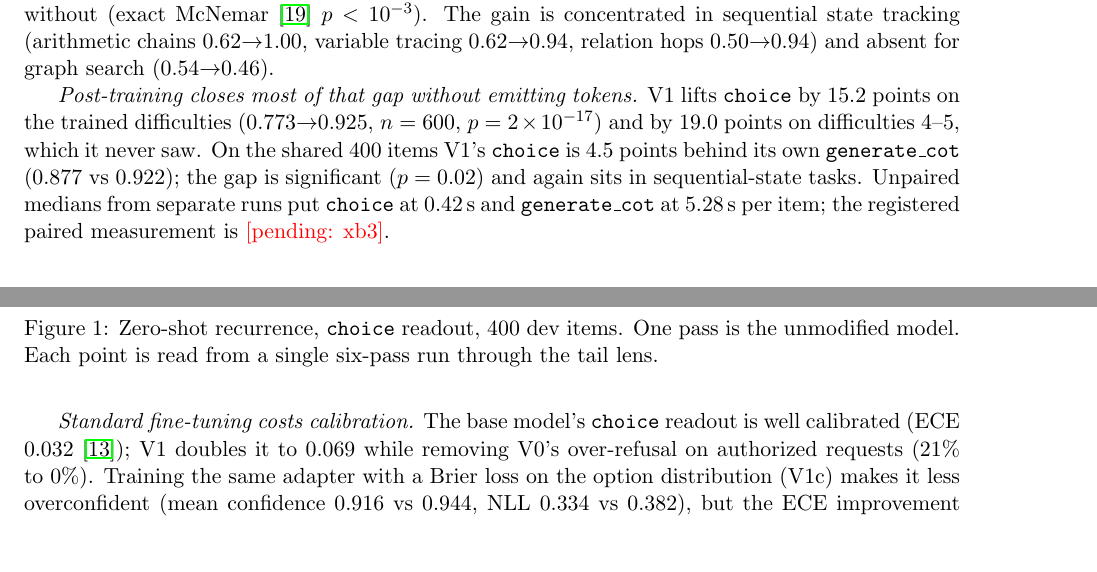
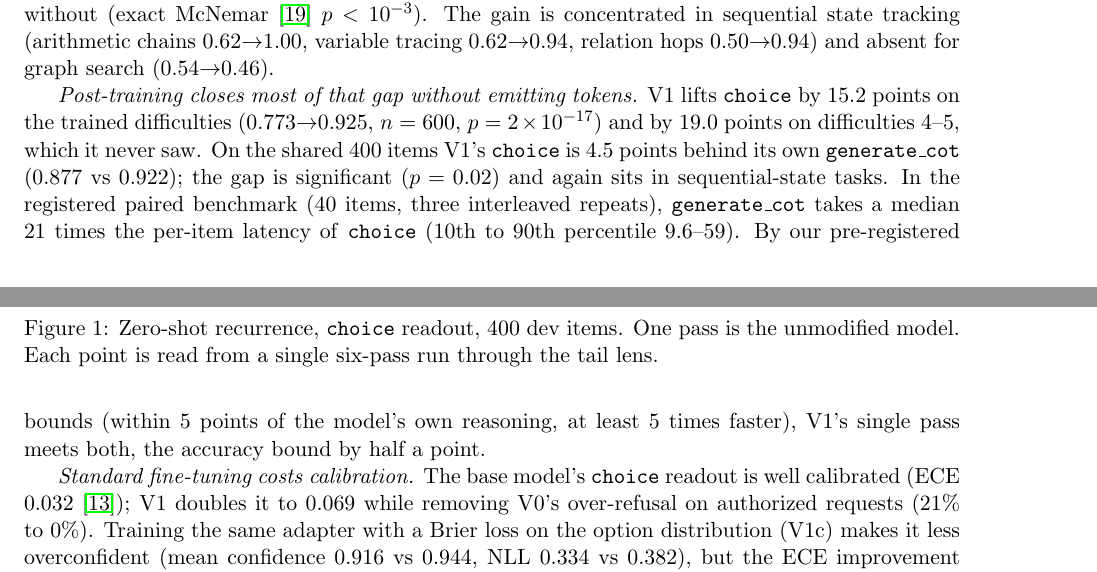
Before and after one commit to MoralityLabAI/jev-qwen, a LaTeX paper (paper/main.tex): two parts of pages 3 and 4 of 13, joined at a grey line, cut so that both start at the same text, the shorter picture padded with empty space. Compiled offline with pdfLaTeX.

Commit message:
H1 not falsified for V1: paired latency 21x (bound 5x), accuracy gap 4.5 (bound 5); EXPERIMENT.md and paper
Co-Authored-By: Claude Opus 5.5 <noreply@anthropic.com>

```diff
--- a/paper/main.tex
+++ b/paper/main.tex
@@ -169,8 +169,10 @@ absent for graph search (0.54$\to$0.46).
 points on the trained difficulties (0.773$\to$0.925, $n=600$, $p=2\times10^{-17}$) and by 19.0 points
 on difficulties 4--5, which it never saw. On the shared 400 items V1's \choiceR{} is 4.5 points
 behind its own \cotR{} (0.877 vs 0.922); the gap is significant ($p=0.02$) and again sits in
-sequential-state tasks. Unpaired medians from separate runs put \choiceR{} at 0.42\,s and \cotR{}
-at 5.28\,s per item; the registered paired measurement is \pending{xb3}.
+sequential-state tasks. In the registered paired benchmark (40 items, three interleaved repeats),
+\cotR{} takes a median 21 times the per-item latency of \choiceR{} (10th to 90th percentile
+9.6--59). By our pre-registered bounds (within 5 points of the model's own reasoning, at least 5
+times faster), V1's single pass meets both, the accuracy bound by half a point.
 
 \emph{Standard fine-tuning costs calibration.} The base model's \choiceR{} readout is well calibrated
 (ECE 0.032~\cite{guo2017calibration}); V1 doubles it to 0.069 while removing V0's over-refusal on
```
Also changed, not shown: EXPERIMENT.md (+5 -0 lines).
